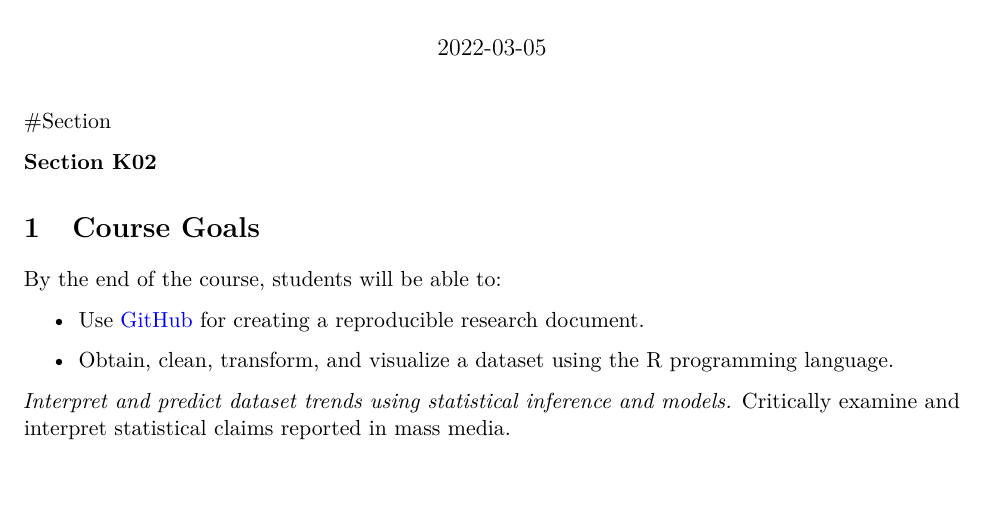
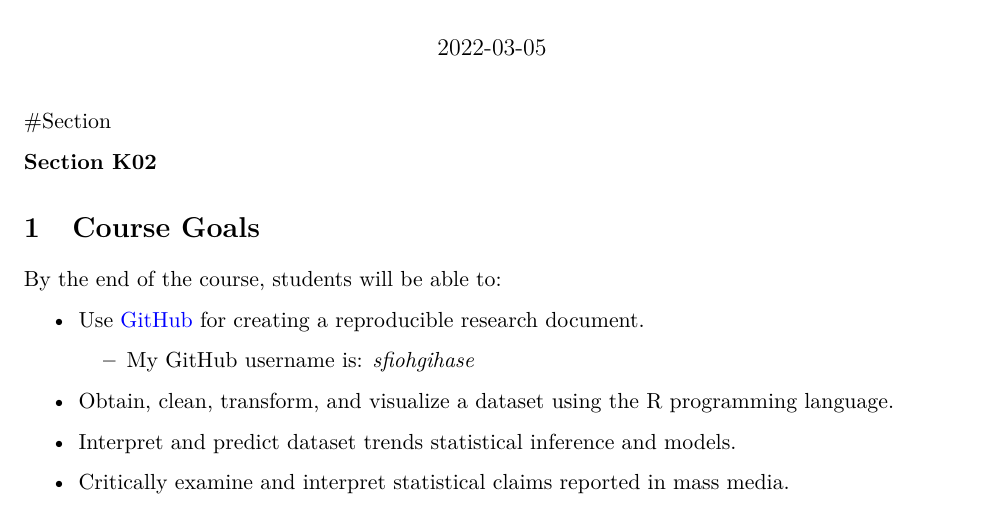
Before and after one commit to MK-SP22-CDS101/assignment01-sfiohgihase, an R Markdown document (rmarkdown_practice.Rmd): part of the page, cut so that both start at the same text. Rendered offline with R 4.5, knitr and Pandoc, then LaTeX, with nearby package versions.

Commit message:
success part 2

```diff
--- a/rmarkdown_practice.Rmd
+++ b/rmarkdown_practice.Rmd
@@ -34,9 +34,14 @@ __Section K02__
 # Course Goals
 By the end of the course, students will be able to:
 
-* Use [GitHub](github.com) for creating a reproducible research document.
+  * Use [GitHub](github.com) for creating a reproducible research document.
+     - My GitHub username is: *sfiohgihase*
 
-* Obtain, clean, transform, and visualize a dataset using the R programming language.
 
-*Interpret and predict dataset trends using statistical inference and models.
-*Critically examine and interpret statistical claims reported in mass media.
+  * Obtain, clean, transform, and visualize a dataset using the R programming language.
+
+
+  * Interpret and predict dataset trends statistical inference and models.
+
+
+  * Critically examine and interpret statistical claims reported in mass media.
```
